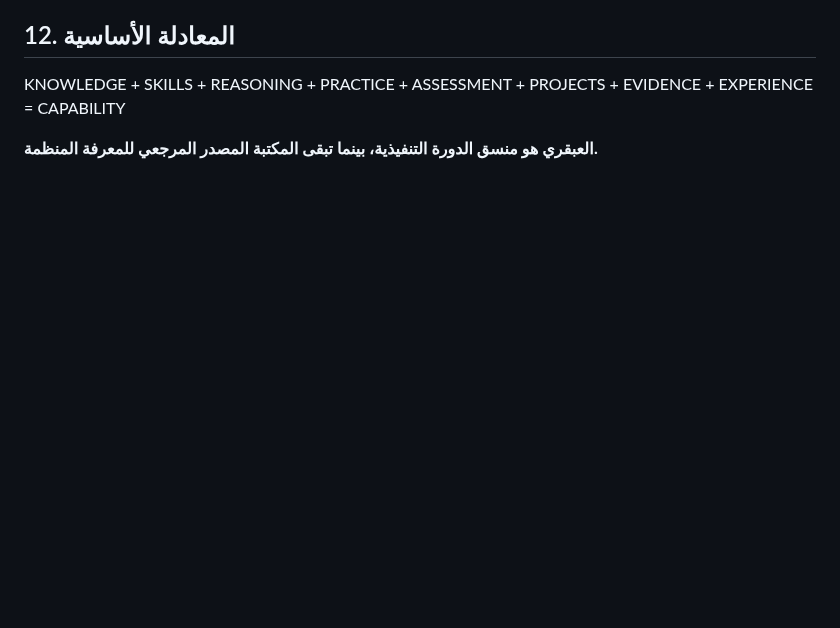
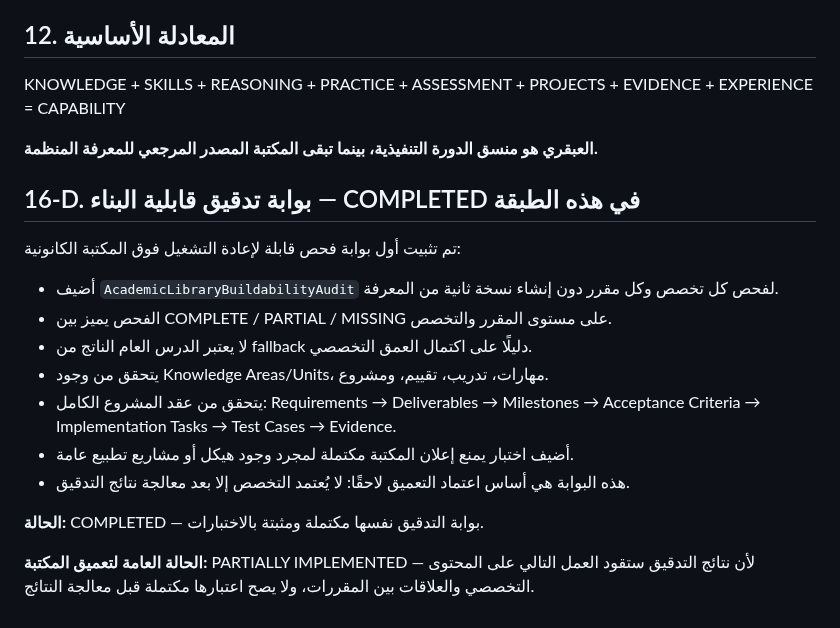
Before and after one commit to 781991937/TOFAN_ai-, a Markdown page: docs/ROADMAP.md, the part around the change. GitHub-like rendering; blank space fills up the shorter version.

Commit message:
docs: finalize academic buildability audit gate

```diff
--- a/docs/ROADMAP.md
+++ b/docs/ROADMAP.md
@@ -320,3 +320,17 @@ Security & Governance تحيط بالعمليات الحساسة، وTOFAN-OCAut
 KNOWLEDGE + SKILLS + REASONING + PRACTICE + ASSESSMENT + PROJECTS + EVIDENCE + EXPERIENCE = CAPABILITY
 
 **العبقري هو منسق الدورة التنفيذية، بينما تبقى المكتبة المصدر المرجعي للمعرفة المنظمة.**
+
+## 16-D. بوابة تدقيق قابلية البناء — COMPLETED في هذه الطبقة
+تم تثبيت أول بوابة فحص قابلة لإعادة التشغيل فوق المكتبة الكانونية:
+- أضيف `AcademicLibraryBuildabilityAudit` لفحص كل تخصص وكل مقرر دون إنشاء نسخة ثانية من المعرفة.
+- الفحص يميز بين COMPLETE / PARTIAL / MISSING على مستوى المقرر والتخصص.
+- لا يعتبر الدرس العام الناتج من fallback دليلًا على اكتمال العمق التخصصي.
+- يتحقق من وجود Knowledge Areas/Units، مهارات، تدريب، تقييم، ومشروع.
+- يتحقق من عقد المشروع الكامل: Requirements → Deliverables → Milestones → Acceptance Criteria → Implementation Tasks → Test Cases → Evidence.
+- أضيف اختبار يمنع إعلان المكتبة مكتملة لمجرد وجود هيكل أو مشاريع تطبيع عامة.
+- هذه البوابة هي أساس اعتماد التعميق لاحقًا: لا يُعتمد التخصص إلا بعد معالجة نتائج التدقيق.
+
+**الحالة:** COMPLETED — بوابة التدقيق نفسها مكتملة ومثبتة بالاختبارات.
+
+**الحالة العامة لتعميق المكتبة:** PARTIALLY IMPLEMENTED — لأن نتائج التدقيق ستقود العمل التالي على المحتوى التخصصي والعلاقات بين المقررات، ولا يصح اعتبارها مكتملة قبل معالجة النتائج.
```
